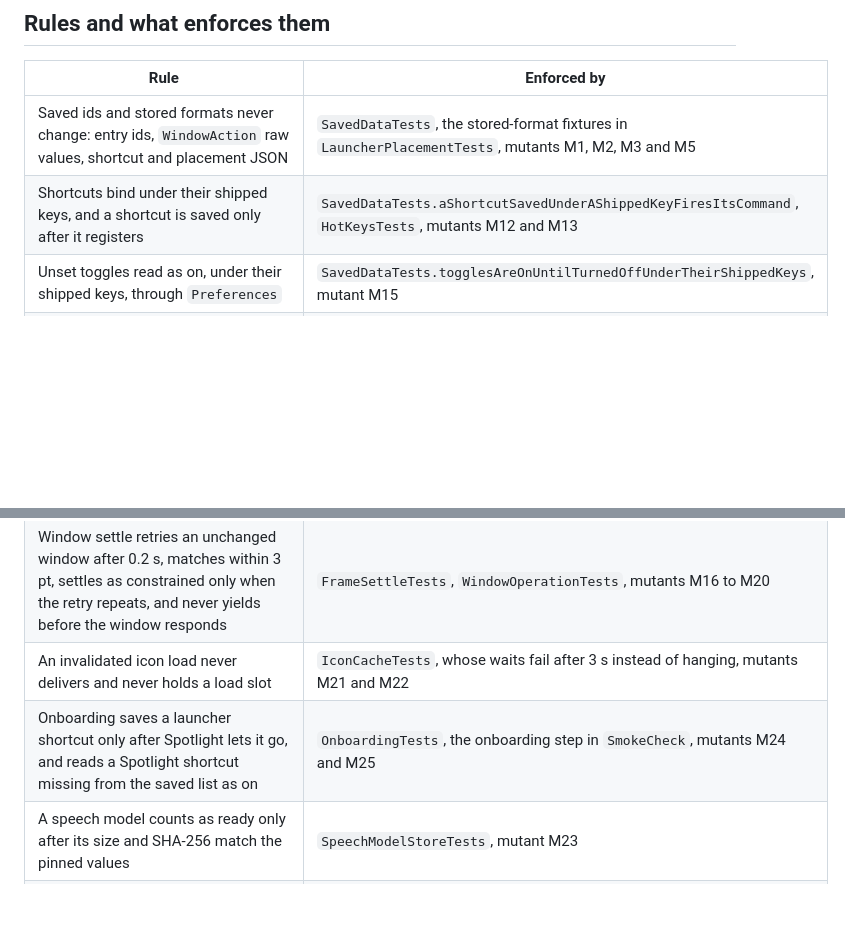
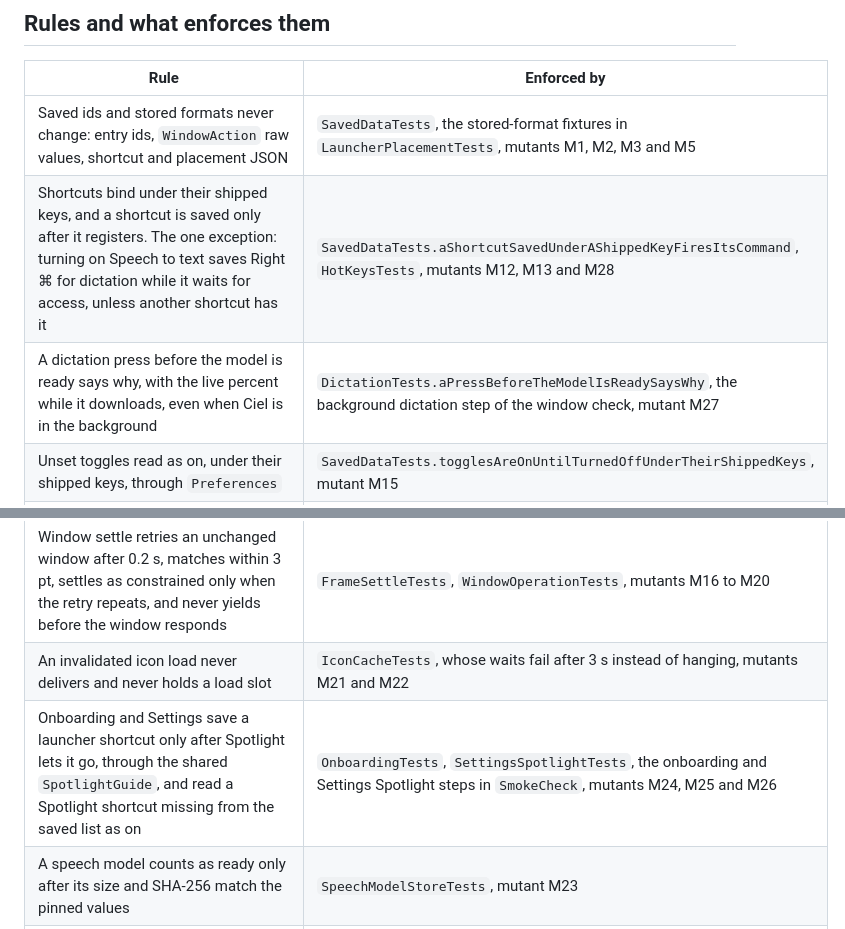
Before and after one commit to mauriciopolvora/ciel, a Markdown page: CLAUDE.md, 2 parts joined by grey strips. Rendered like a GitHub page; blank space fills up the shorter version.

Commit message:
fix: guide ⌘Space in Settings and keep the dictation key working during the model download (#26)

```diff
--- a/CLAUDE.md
+++ b/CLAUDE.md
@@ -15,7 +15,8 @@
 | Rule | Enforced by |
 | --- | --- |
 | Saved ids and stored formats never change: entry ids, `WindowAction` raw values, shortcut and placement JSON | `SavedDataTests`, the stored-format fixtures in `LauncherPlacementTests`, mutants M1, M2, M3 and M5 |
-| Shortcuts bind under their shipped keys, and a shortcut is saved only after it registers | `SavedDataTests.aShortcutSavedUnderAShippedKeyFiresItsCommand`, `HotKeysTests`, mutants M12 and M13 |
+| Shortcuts bind under their shipped keys, and a shortcut is saved only after it registers. The one exception: turning on Speech to text saves Right ⌘ for dictation while it waits for access, unless another shortcut has it | `SavedDataTests.aShortcutSavedUnderAShippedKeyFiresItsCommand`, `HotKeysTests`, mutants M12, M13 and M28 |
+| A dictation press before the model is ready says why, with the live percent while it downloads, even when Ciel is in the background | `DictationTests.aPressBeforeTheModelIsReadySaysWhy`, the background dictation step of the window check, mutant M27 |
 | Unset toggles read as on, under their shipped keys, through `Preferences` | `SavedDataTests.togglesAreOnUntilTurnedOffUnderTheirShippedKeys`, mutant M15 |
 | A new `WindowAction` case defines its geometry | The compiler: `unitRect` switches over every case with no `default`. Mutant M4 |
 | The bundle id lives only in `AppIdentity` and `Resources/Info.plist` | `SavedDataTests.bundleIdentifierMatchesInfoPlist`, mutant M8 |
@@ -23,7 +24,7 @@
 | Window commands never target Ciel's own windows | `ForeignProcess` in `WindowController.swift`, `WindowOperationTests.ownProcessIsNeverATarget`, mutant M14 |
 | Window settle retries an unchanged window after 0.2 s, matches within 3 pt, settles as constrained only when the retry repeats, and never yields before the window responds | `FrameSettleTests`, `WindowOperationTests`, mutants M16 to M20 |
 | An invalidated icon load never delivers and never holds a load slot | `IconCacheTests`, whose waits fail after 3 s instead of hanging, mutants M21 and M22 |
-| Onboarding saves a launcher shortcut only after Spotlight lets it go, and reads a Spotlight shortcut missing from the saved list as on | `OnboardingTests`, the onboarding step in `SmokeCheck`, mutants M24 and M25 |
+| Onboarding and Settings save a launcher shortcut only after Spotlight lets it go, through the shared `SpotlightGuide`, and read a Spotlight shortcut missing from the saved list as on | `OnboardingTests`, `SettingsSpotlightTests`, the onboarding and Settings Spotlight steps in `SmokeCheck`, mutants M24, M25 and M26 |
 | A speech model counts as ready only after its size and SHA-256 match the pinned values | `SpeechModelStoreTests`, mutant M23 |
 | Ad-hoc builds sign without hardened runtime. Developer ID builds sign app and framework with hardened runtime, one Team ID and library validation on | The signature check at the end of `scripts/build.sh`, and the launch step in `.github/workflows/checks.yml` |
 | Catalog events match canonical roots, so symlinked folders still update | `CatalogTests`, mutant M11 |
```
Also changed, not shown: docs/settings-dark.png, docs/settings/spotlight-guide-dark.png (added), docs/settings/spotlight-guide-light.png (added), 15 other files.
